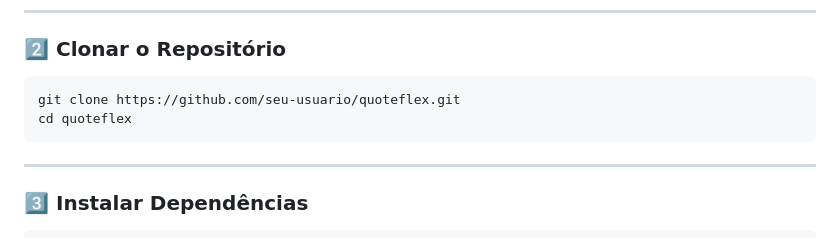
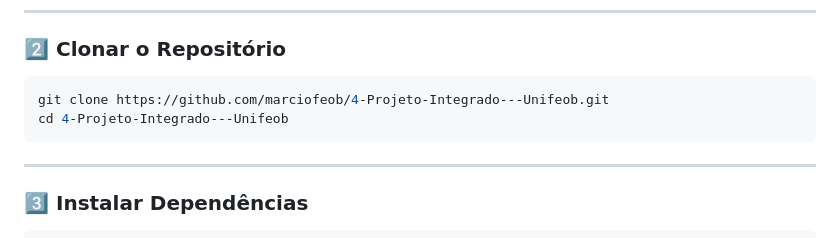
Before and after one commit to marciofeob/4-Projeto-Integrado---Unifeob, a Markdown page: README.md, the part around the change. GitHub-like rendering.

Commit message:
Clone Atualizado

````diff
--- a/README.md
+++ b/README.md
@@ -120,8 +120,8 @@ npm -v
 ### 2️⃣ Clonar o Repositório
 
 ```bash
-git clone https://github.com/seu-usuario/quoteflex.git
-cd quoteflex
+git clone https://github.com/marciofeob/4-Projeto-Integrado---Unifeob.git
+cd 4-Projeto-Integrado---Unifeob
 ```
 
 ---
````
